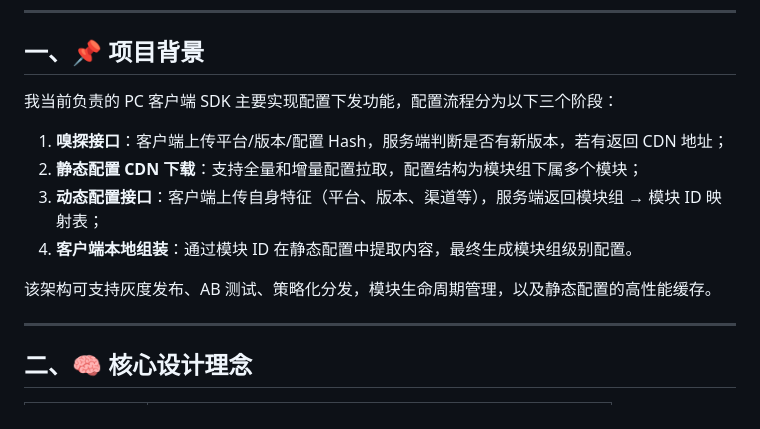
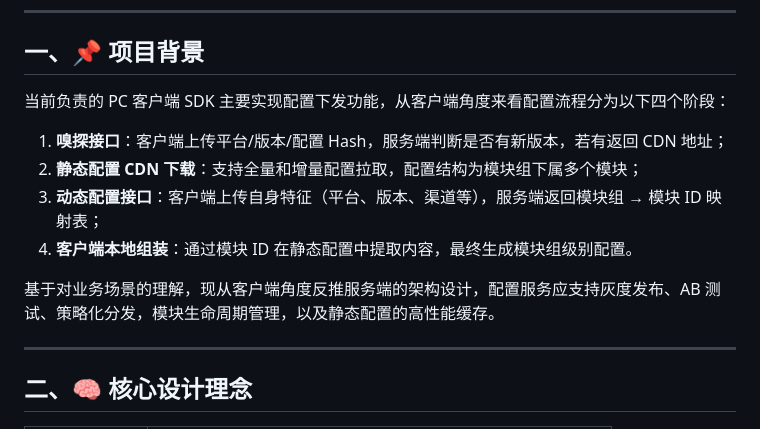
Before and after one commit to iswangyf/config_center_service, a Markdown page: README.md, the part around the change. Rendered like a GitHub page.

Commit message:
docs(README) - 补充项目背景

```diff
--- a/README.md
+++ b/README.md
@@ -7,14 +7,14 @@
 
 ## 一、📌 项目背景
 
-我当前负责的 PC 客户端 SDK 主要实现配置下发功能，配置流程分为以下三个阶段：
+当前负责的 PC 客户端 SDK 主要实现配置下发功能，从客户端角度来看配置流程分为以下四个阶段：
 
 1. **嗅探接口**：客户端上传平台/版本/配置 Hash，服务端判断是否有新版本，若有返回 CDN 地址；
 2. **静态配置 CDN 下载**：支持全量和增量配置拉取，配置结构为模块组下属多个模块；
 3. **动态配置接口**：客户端上传自身特征（平台、版本、渠道等），服务端返回模块组 → 模块 ID 映射表；
 4. **客户端本地组装**：通过模块 ID 在静态配置中提取内容，最终生成模块组级别配置。
 
-该架构可支持灰度发布、AB 测试、策略化分发，模块生命周期管理，以及静态配置的高性能缓存。
+基于对业务场景的理解，现从客户端角度反推服务端的架构设计，配置服务应支持灰度发布、AB 测试、策略化分发，模块生命周期管理，以及静态配置的高性能缓存。
 
 ---
 
```
